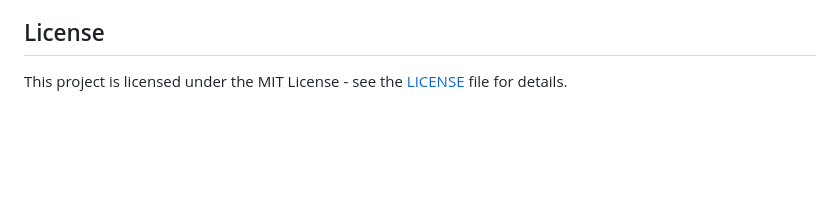
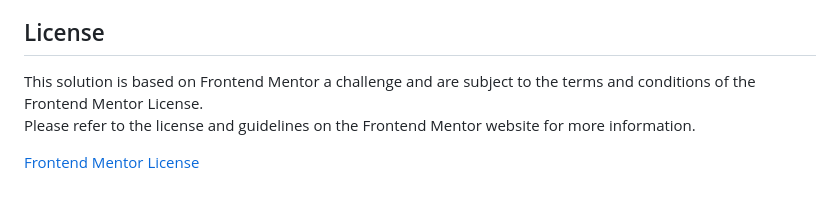
Before and after one commit to MaorBezalel/interactive-rating-component, a Markdown page: README.md, the part around the change. Drawn GitHub-style; blank space fills up the shorter version.

```diff
--- a/README.md
+++ b/README.md
@@ -63,4 +63,7 @@ His helpful video can be found [here](https://www.youtube.com/watch?v=Nw4y8cAU70
 
 ## License
 
-This project is licensed under the MIT License - see the [LICENSE](LICENSE) file for details.
+This solution is based on Frontend Mentor a challenge and are subject to the terms and conditions of the Frontend Mentor License.<br>
+Please refer to the license and guidelines on the Frontend Mentor website for more information.<br>
+
+[Frontend Mentor License](https://www.frontendmentor.io/license)
```
